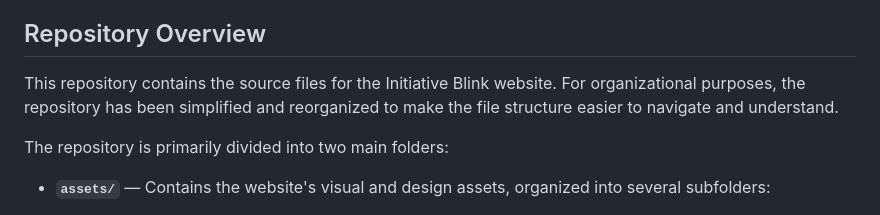
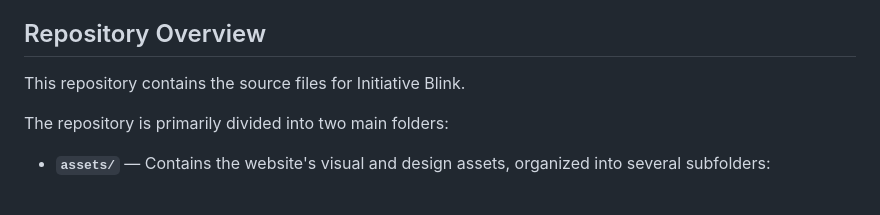
Before and after one commit to RishikaBasnet/Initiative-Blink, a Markdown page: README.md, the part around the change. GitHub-like rendering.

```diff
--- a/README.md
+++ b/README.md
@@ -7,7 +7,7 @@ Initiative Blink was created as a hackathon project for **IslandHacks 2025**, my
 
 ## Repository Overview
 
-This repository contains the source files for the Initiative Blink website. For organizational purposes, the repository has been simplified and reorganized to make the file structure easier to navigate and understand.
+This repository contains the source files for Initiative Blink.
 
 The repository is primarily divided into two main folders:
 
```
